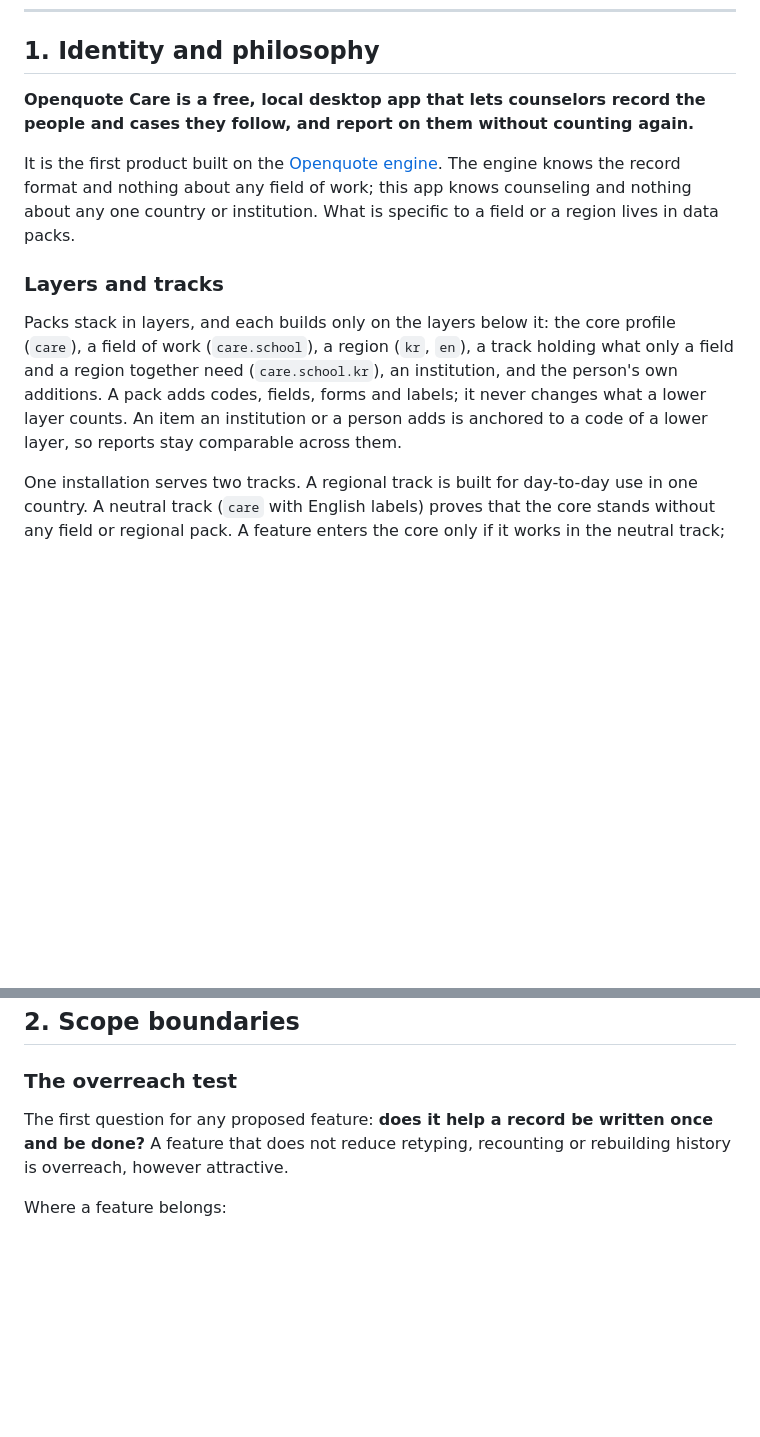
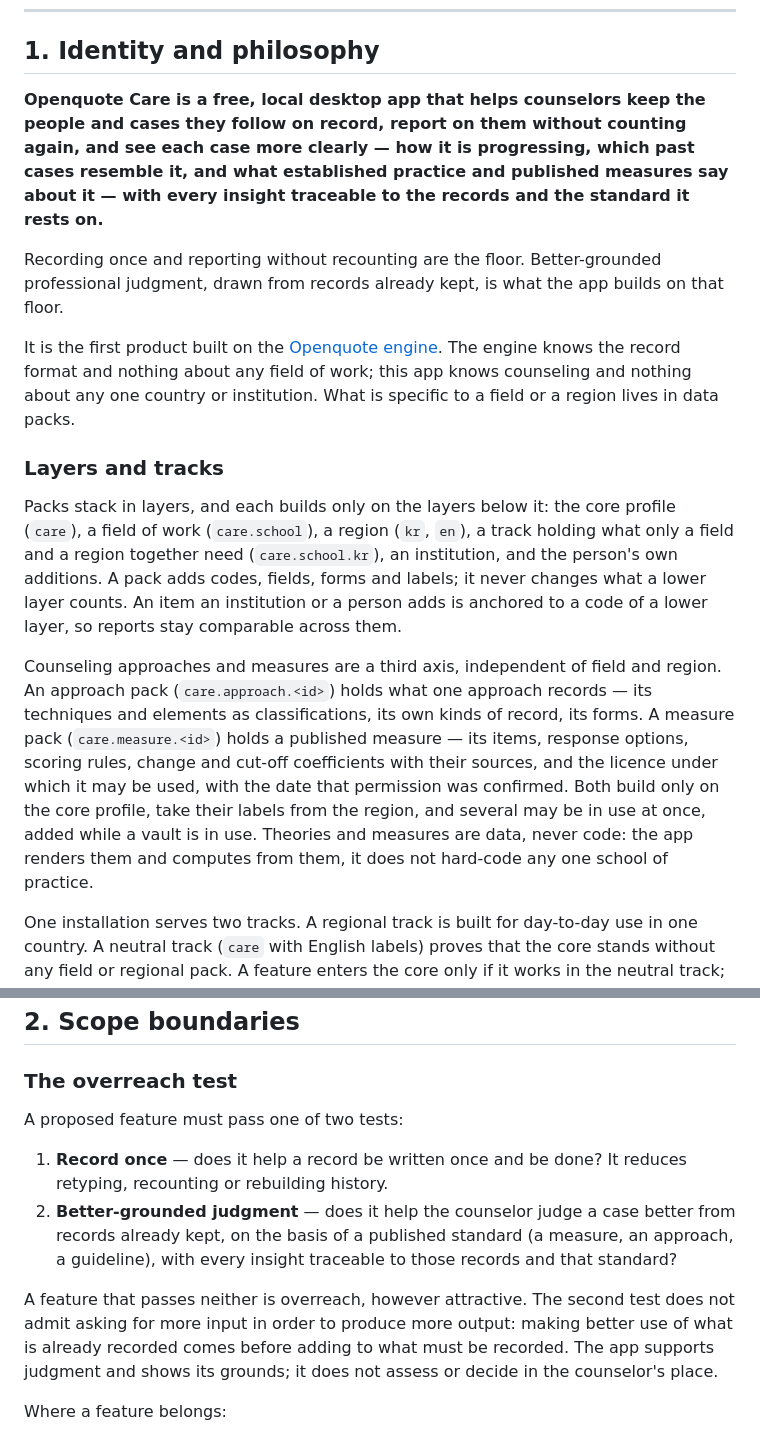
Before and after one commit to iyulab/openquote-care, a Markdown page: docs/CONSTITUTION.md, 2 parts joined by grey strips. GitHub-like rendering; blank space fills up the shorter version.

```diff
--- a/docs/CONSTITUTION.md
+++ b/docs/CONSTITUTION.md
@@ -7,13 +7,17 @@
 
 ## 1. Identity and philosophy
 
-**Openquote Care is a free, local desktop app that lets counselors record the people and cases they follow, and report on them without counting again.**
+**Openquote Care is a free, local desktop app that helps counselors keep the people and cases they follow on record, report on them without counting again, and see each case more clearly — how it is progressing, which past cases resemble it, and what established practice and published measures say about it — with every insight traceable to the records and the standard it rests on.**
+
+Recording once and reporting without recounting are the floor. Better-grounded professional judgment, drawn from records already kept, is what the app builds on that floor.
 
 It is the first product built on the [Openquote engine](https://github.com/iyulab/openquote). The engine knows the record format and nothing about any field of work; this app knows counseling and nothing about any one country or institution. What is specific to a field or a region lives in data packs.
 
 ### Layers and tracks
 
 Packs stack in layers, and each builds only on the layers below it: the core profile (`care`), a field of work (`care.school`), a region (`kr`, `en`), a track holding what only a field and a region together need (`care.school.kr`), an institution, and the person's own additions. A pack adds codes, fields, forms and labels; it never changes what a lower layer counts. An item an institution or a person adds is anchored to a code of a lower layer, so reports stay comparable across them.
+
+Counseling approaches and measures are a third axis, independent of field and region. An approach pack (`care.approach.<id>`) holds what one approach records — its techniques and elements as classifications, its own kinds of record, its forms. A measure pack (`care.measure.<id>`) holds a published measure — its items, response options, scoring rules, change and cut-off coefficients with their sources, and the licence under which it may be used, with the date that permission was confirmed. Both build only on the core profile, take their labels from the region, and several may be in use at once, added while a vault is in use. Theories and measures are data, never code: the app renders them and computes from them, it does not hard-code any one school of practice.
 
 One installation serves two tracks. A regional track is built for day-to-day use in one country. A neutral track (`care` with English labels) proves that the core stands without any field or regional pack. A feature enters the core only if it works in the neutral track; what one track alone needs goes into that track's packs.
 
@@ -52,7 +56,12 @@ Reading record files written by an earlier version is record protection, not com
 
 ### The overreach test
 
-The first question for any proposed feature: **does it help a record be written once and be done?** A feature that does not reduce retyping, recounting or rebuilding history is overreach, however attractive.
+A proposed feature must pass one of two tests:
+
+1. **Record once** — does it help a record be written once and be done? It reduces retyping, recounting or rebuilding history.
+2. **Better-grounded judgment** — does it help the counselor judge a case better from records already kept, on the basis of a published standard (a measure, an approach, a guideline), with every insight traceable to those records and that standard?
+
+A feature that passes neither is overreach, however attractive. The second test does not admit asking for more input in order to produce more output: making better use of what is already recorded comes before adding to what must be recorded. The app supports judgment and shows its grounds; it does not assess or decide in the counselor's place.
 
 Where a feature belongs:
 
```
Also changed, not shown: other parts of docs/CONSTITUTION.md (+2 -2 lines), README.md (+2 -0 lines).
